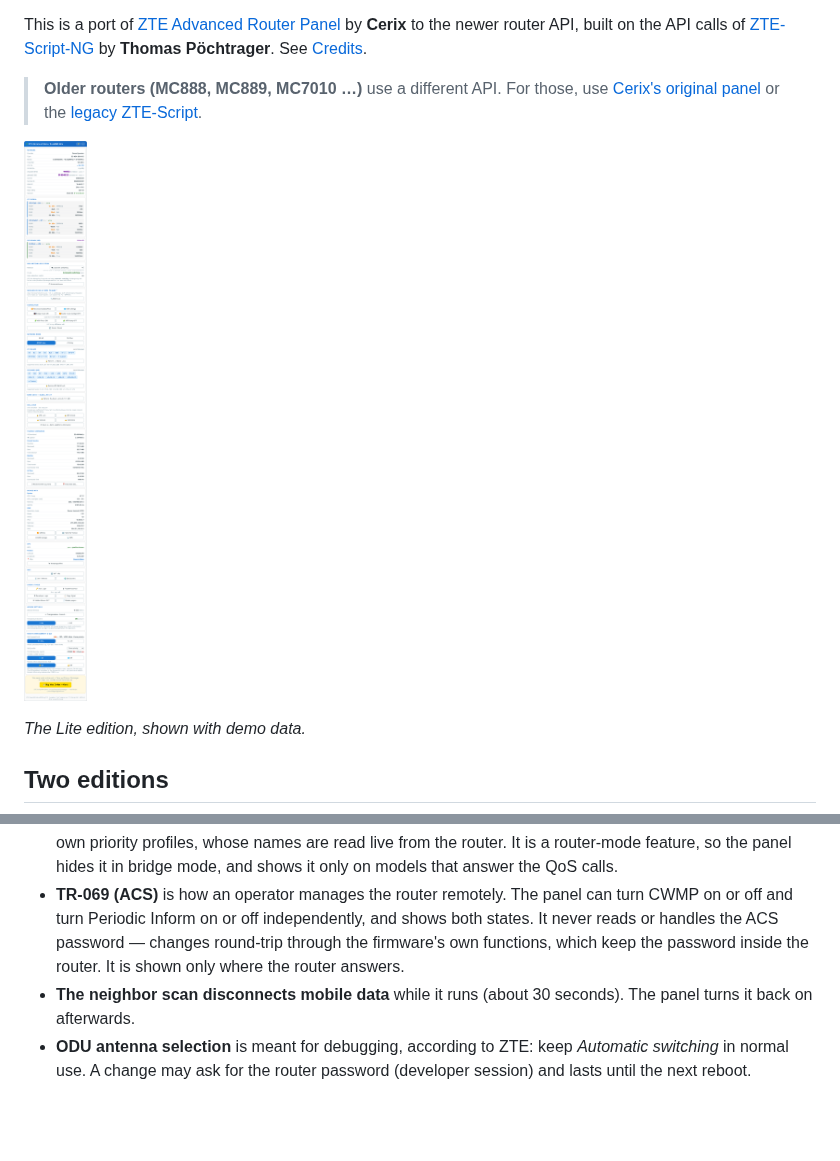
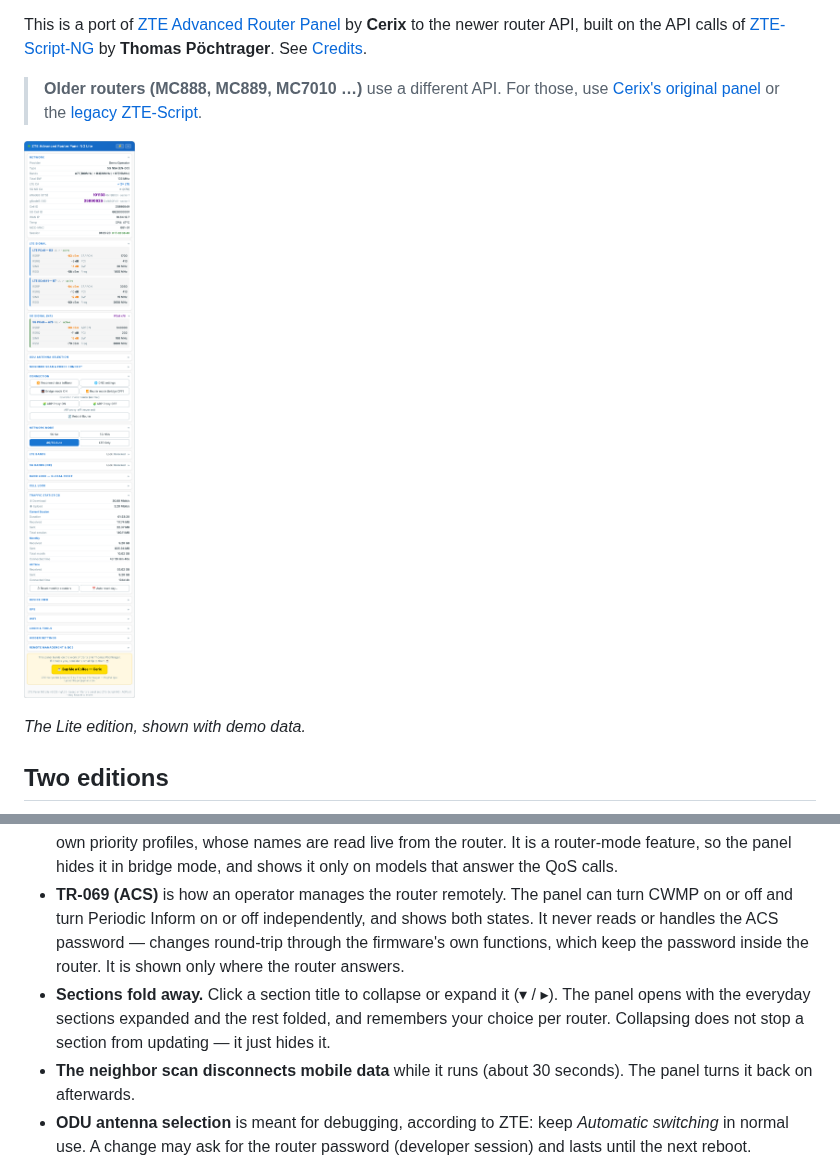
Before and after one commit to papatsonis/zte-advanced-router-panel-ng, a Markdown page: README.md, 2 parts joined by grey strips. Drawn GitHub-style; pictures changed too: img/panel-lite.png; blank space fills up the shorter version.

Commit message:
v2026-ng1.33: collapsible sections

```diff
--- a/README.md
+++ b/README.md
@@ -65,6 +65,7 @@ Tested on a **ZTE MC7530**; the sections that depend on the model (ODU antenna,
 - **Hidden Menus** shows menu entries and page parts that the router's own web interface hides (marked with a dashed outline). **Hidden pages** lists pages the firmware has but links no menu entry for — such as the TR-069 config and Developer options pages — and can open them: the web interface is a single-page app that loads a page without checking the menu, so the panel asks it to load the page directly and the router draws it as it normally would. Some of these belong to features your model does not have, so a page may come up empty; opening a page only displays it — the router's own access rules still decide what any control on it may change.
 - **QoS** sets one global speed cap for the whole router (an upload and a download limit) using the firmware's own priority profiles, whose names are read live from the router. It is a router-mode feature, so the panel hides it in bridge mode, and shows it only on models that answer the QoS calls.
 - **TR-069 (ACS)** is how an operator manages the router remotely. The panel can turn CWMP on or off and turn Periodic Inform on or off independently, and shows both states. It never reads or handles the ACS password — changes round-trip through the firmware's own functions, which keep the password inside the router. It is shown only where the router answers.
+- **Sections fold away.** Click a section title to collapse or expand it (▾ / ▸). The panel opens with the everyday sections expanded and the rest folded, and remembers your choice per router. Collapsing does not stop a section from updating — it just hides it.
 - **The neighbor scan disconnects mobile data** while it runs (about 30 seconds). The panel turns it back on afterwards.
 - **ODU antenna selection** is meant for debugging, according to ZTE: keep *Automatic switching* in normal use. A change may ask for the router password (developer session) and lasts until the next reboot.
 - **Temperature control** is the firmware's protection against overheating; keep it on. If you turn it off, the router turns it back on after a restart.
```
Also changed, not shown: 3 other files.
